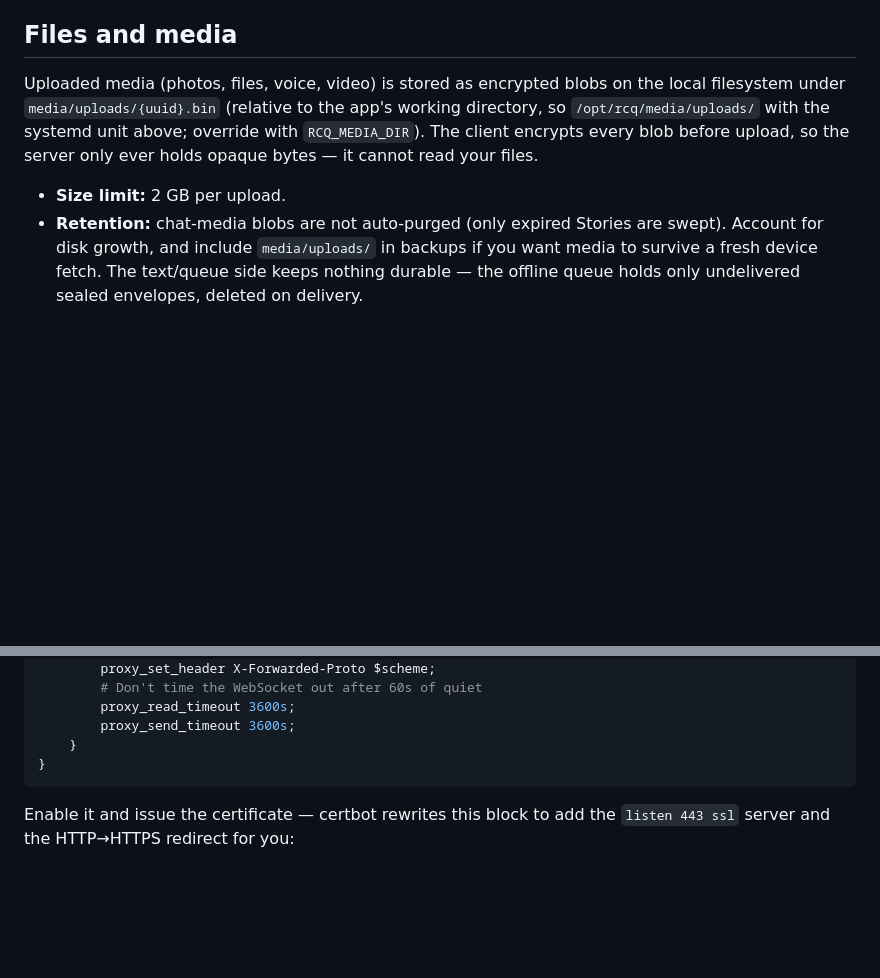
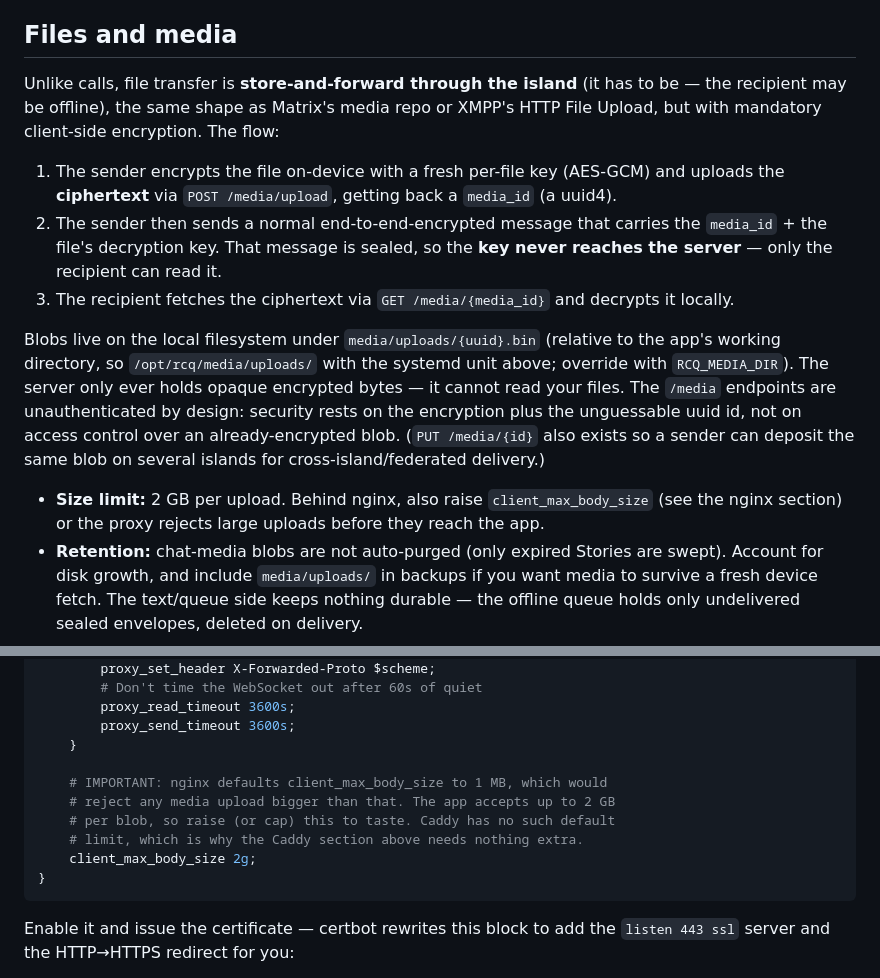
Before and after one commit to rcq-messenger/rcq-server-ref, a Markdown page: docs/bare-metal.md, 2 parts joined by grey strips. Drawn GitHub-style; blank space fills up the shorter version.

Commit message:
docs(bare-metal): file-transfer model + nginx client_max_body_size
Explain that media is store-and-forward through the island (not P2P),
client-side encrypted (key travels only in the sealed message, never to
the server), 2 GB/upload. Critically, add client_max_body_size 2g to the
nginx block - nginx defaults to 1 MB and would reject media uploads;
Caddy has no such default.

````diff
--- a/docs/bare-metal.md
+++ b/docs/bare-metal.md
@@ -195,13 +195,31 @@ Open the firewall for TURN: TCP+UDP **3478** (control) and UDP **49152-65535**
 
 ## Files and media
 
-Uploaded media (photos, files, voice, video) is stored as encrypted blobs on the
-local filesystem under `media/uploads/{uuid}.bin` (relative to the app's working
-directory, so `/opt/rcq/media/uploads/` with the systemd unit above; override
-with `RCQ_MEDIA_DIR`). The client encrypts every blob before upload, so the
-server only ever holds opaque bytes — it cannot read your files.
+Unlike calls, file transfer is **store-and-forward through the island** (it has
+to be — the recipient may be offline), the same shape as Matrix's media repo or
+XMPP's HTTP File Upload, but with mandatory client-side encryption. The flow:
 
-- **Size limit:** 2 GB per upload.
+1. The sender encrypts the file on-device with a fresh per-file key (AES-GCM)
+   and uploads the **ciphertext** via `POST /media/upload`, getting back a
+   `media_id` (a uuid4).
+2. The sender then sends a normal end-to-end-encrypted message that carries the
+   `media_id` + the file's decryption key. That message is sealed, so the
+   **key never reaches the server** — only the recipient can read it.
+3. The recipient fetches the ciphertext via `GET /media/{media_id}` and decrypts
+   it locally.
+
+Blobs live on the local filesystem under `media/uploads/{uuid}.bin` (relative to
+the app's working directory, so `/opt/rcq/media/uploads/` with the systemd unit
+above; override with `RCQ_MEDIA_DIR`). The server only ever holds opaque
+encrypted bytes — it cannot read your files. The `/media` endpoints are
+unauthenticated by design: security rests on the encryption plus the unguessable
+uuid id, not on access control over an already-encrypted blob. (`PUT /media/{id}`
+also exists so a sender can deposit the same blob on several islands for
+cross-island/federated delivery.)
+
+- **Size limit:** 2 GB per upload. Behind nginx, also raise
+  `client_max_body_size` (see the nginx section) or the proxy rejects large
+  uploads before they reach the app.
 - **Retention:** chat-media blobs are not auto-purged (only expired Stories are
   swept). Account for disk growth, and include `media/uploads/` in backups if you
   want media to survive a fresh device fetch. The text/queue side keeps nothing
@@ -261,6 +279,12 @@ server {
         proxy_read_timeout 3600s;
         proxy_send_timeout 3600s;
     }
+
+    # IMPORTANT: nginx defaults client_max_body_size to 1 MB, which would
+    # reject any media upload bigger than that. The app accepts up to 2 GB
+    # per blob, so raise (or cap) this to taste. Caddy has no such default
+    # limit, which is why the Caddy section above needs nothing extra.
+    client_max_body_size 2g;
 }
 ```
 
````
